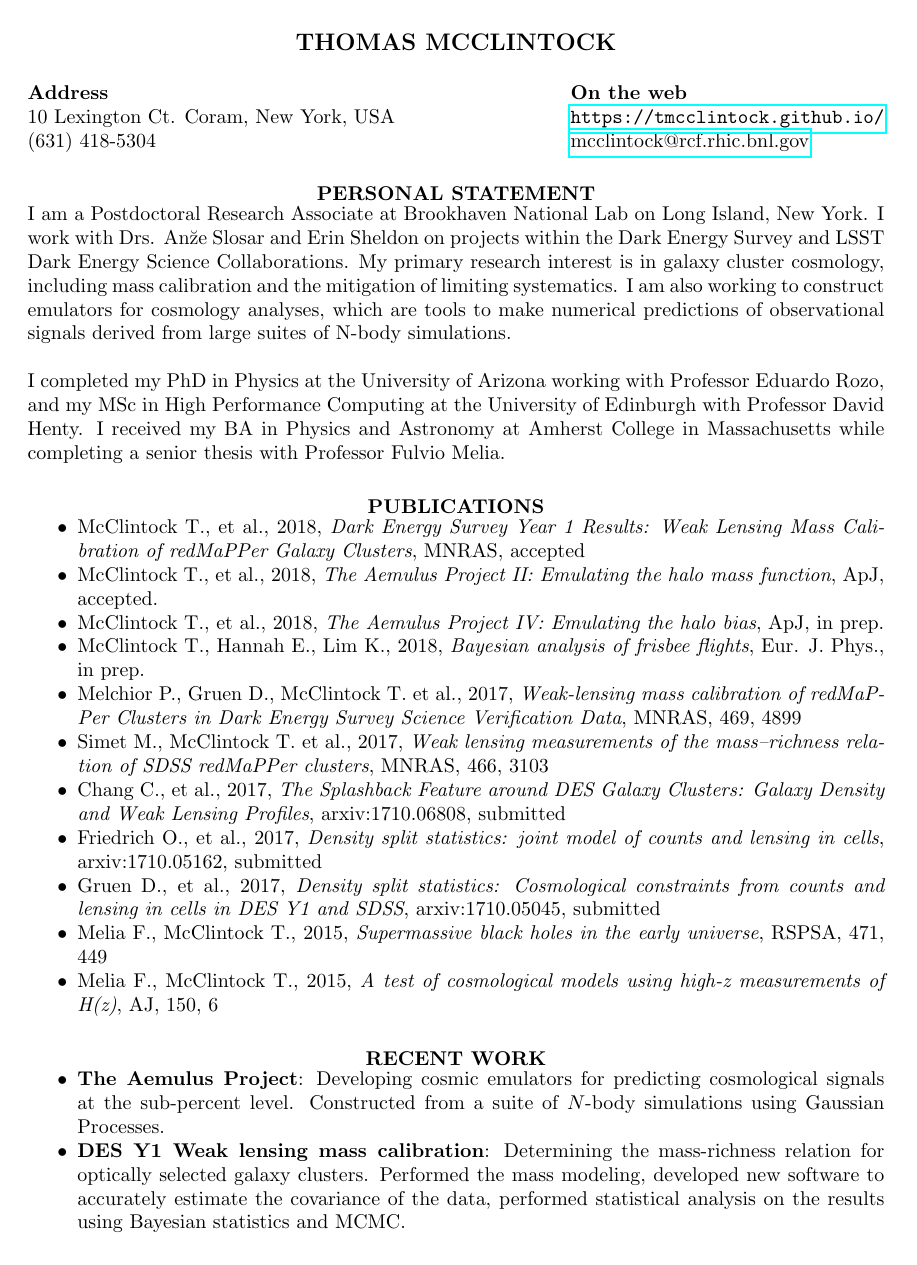
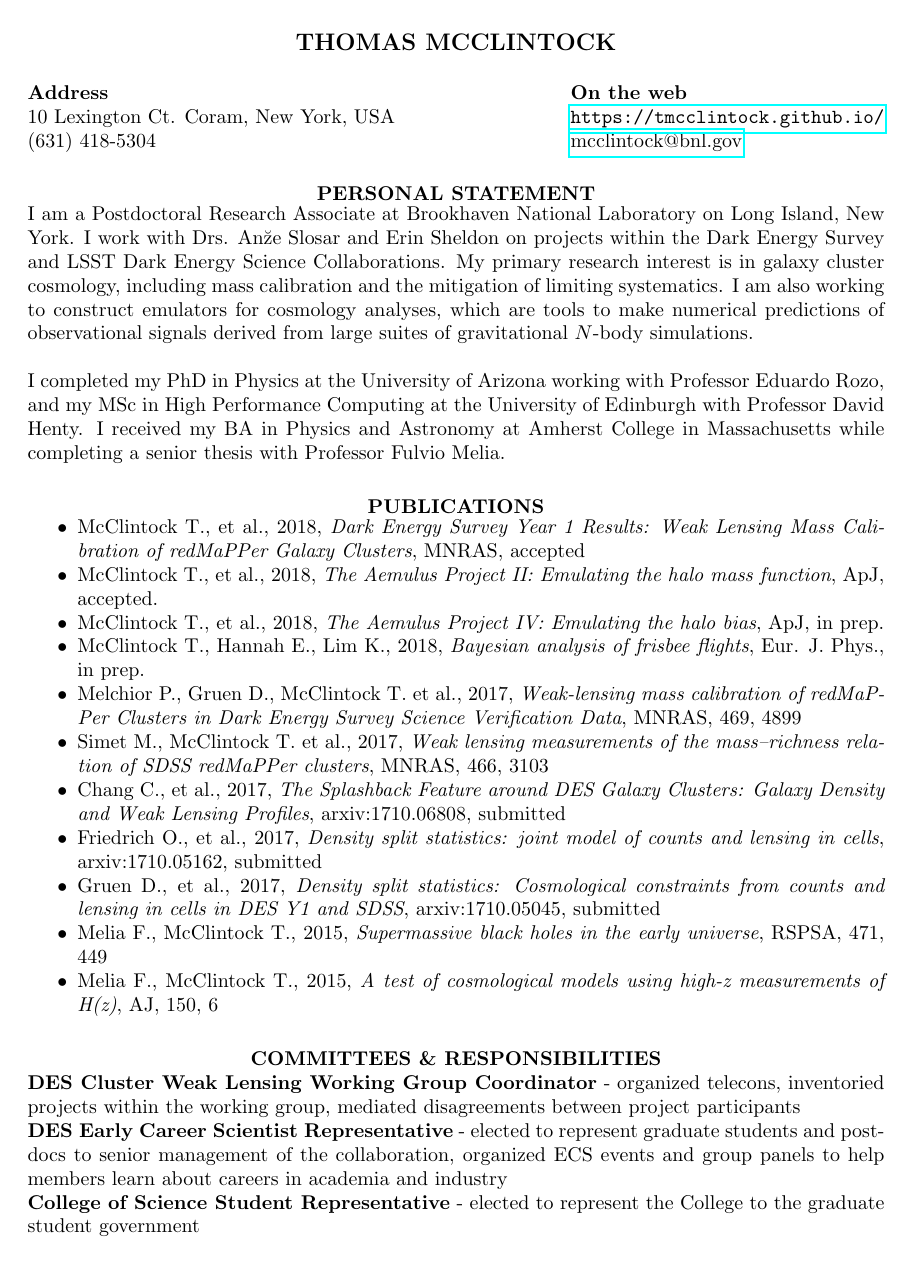
Before and after one commit to tmcclintock/Resume, a LaTeX CV (CV.tex): page 1 of 4 before the commit and page 1 of 3 after it. Compiled offline with pdfLaTeX.

Commit message:
Reorganized things on the CV.

```diff
--- a/CV.tex
+++ b/CV.tex
@@ -24,14 +24,14 @@
   Coram, New York, USA \\ (631) 418-5304}
 %	University of Arizona \\  Tucson, Arizona, USA  \\ (631) 418-5304}
 \address{{\bf On the web} \\\url{https://tmcclintock.github.io/}\\%https://github.com/tmcclintock} \\
-  \href{mailto:mcclintock@rcf.rhic.bnl.gov}{mcclintock@rcf.rhic.bnl.gov}}
+  \href{mailto:mcclintock@bnl.gov}{mcclintock@bnl.gov}}
 
 
 \begin{resume}
 \section{\centerline{PERSONAL STATEMENT}}
 %\vspace{8pt}
 \vspace{-2pt}
-I am a Postdoctoral Research Associate at Brookhaven National Lab on Long Island, New York. I work with Drs. An\u{z}e Slosar and Erin Sheldon on projects within the Dark Energy Survey and LSST Dark Energy Science Collaborations. My primary research interest is in galaxy cluster cosmology, including mass calibration and the mitigation of limiting systematics. I am also working to construct emulators for cosmology analyses, which are tools to make numerical predictions of observational signals derived from large suites of N-body simulations.
+I am a Postdoctoral Research Associate at Brookhaven National Laboratory on Long Island, New York. I work with Drs. An\u{z}e Slosar and Erin Sheldon on projects within the Dark Energy Survey and LSST Dark Energy Science Collaborations. My primary research interest is in galaxy cluster cosmology, including mass calibration and the mitigation of limiting systematics. I am also working to construct emulators for cosmology analyses, which are tools to make numerical predictions of observational signals derived from large suites of gravitational $N$-body simulations.
 
 I completed my PhD in Physics at the University of Arizona working with Professor Eduardo Rozo, and my MSc in High Performance Computing at the University of Edinburgh with Professor David Henty. I received my BA in Physics and Astronomy at Amherst College in Massachusetts while completing a senior thesis with Professor Fulvio Melia.
 
@@ -51,17 +51,26 @@ I completed my PhD in Physics at the University of Arizona working with Professo
 \item Melia F., McClintock T., 2015, {\it A test of cosmological models using high-z measurements of H(z)}, AJ, 150, 6
 \end{itemize}
 
-\section{\centerline{RECENT WORK}}
-\vspace{8pt}
-\begin{itemize} \itemsep -2pt % reduce space between items
-  \item {\bf The Aemulus Project}: Developing cosmic emulators for predicting cosmological signals at the sub-percent level. Constructed from a suite of $N$-body simulations using Gaussian Processes.
-  \item {\bf DES Y1 Weak lensing mass calibration}: Determining the mass-richness relation for optically selected galaxy clusters. Performed the mass modeling, developed new software to accurately estimate the covariance of the data, performed statistical analysis on the results using Bayesian statistics and MCMC.
-  \item {\bf LSST-DESC Core Cosmology Library}: Core developer of Core Cosmology Library (CCL) used in projects throughout the Dark Energy Science Collaboration (DESC). CCL is a collection of routines for predicting theoretical quantities related to geometry and large scale structure of the universe. I maintain the primary documentation and help integrate halo models.
-\item {\bf DES SV Weak lensing mass calibration}: Performed the mass modeling and statistical inference of the results. Implemented new code to account for cluster miscentering.
-\item {\bf Bayesian analysis of frisbee flights}: Constrained physical parameters the govern the physics of frisbee flight mechanics, both in simulations and from video data. Co-advised an undergraduate thesis.
-\item {\bf PHYS 105: Introduction to scientific computing}: Designed and taught my own curriculum for the class that is still used today. Integrated Python and data visualization into the course.
-%\item {\bf Supermassive black holes in the early Universe}: Investigated the timescales undertaken for supermassive black holes via Eddington accretion in different cosmological models.
-%\item {\bf Supermassive black holes in the early Universe}: Demonstrated that high redshift supermassive black holes can form via Eddington accretion in the $R_{\rm h} = ct$ Universe, even though this is impossible in $\Lambda$CDM.
-%\item  {\bf A test of cosmological models using high-z measurements of H(z)}: Compared the ability of $\Lambda$CDM and the $R_{\rm h} = ct$ Universe to accomodate the distance-redshift relation given by cosmic chronometer data via model selection techniques.
-%\item  {\bf Modeling the Effectiveness of Tax and Benefits Policies}: A masters thesis in which I parallelized a program that m odels the effect of tax and benefit reforms on individuals' education, employment and savings choices. Completed under Professor David Henty.
-%\item  {\bf The Contribution from Low-Mass X-Ray Binaries to the Positron Annihilation in the Galactic Disk}: A senior thesis that calculated the pair production rate within the accretion disc of LMXBs. Completed under Professor Fulvio Melia.
+%\section{\centerline{RECENT WORK}}
+%\vspace{8pt}
+%\begin{itemize} \itemsep -2pt % reduce space between items
+%  \item {\bf The Aemulus Project}: Developing cosmic emulators for predicting cosmological signals at the sub-percent level. Constructed from a suite of $N$-body simulations using Gaussian Processes.
+%  \item {\bf DES Y1 Weak lensing mass calibration}: Determining the mass-richness relation for optically selected galaxy clusters. Performed the mass modeling, developed new software to accurately estimate the covariance of the data, performed statistical analysis on the results using Bayesian statistics and MCMC.
+%  \item {\bf LSST-DESC Core Cosmology Library}: Core developer of Core Cosmology Library (CCL) used in projects throughout the Dark Energy Science Collaboration (DESC). CCL is a collection of routines for predicting theoretical quantities related to geometry and large scale structure of the universe. I maintain the primary documentation and help integrate halo models.
+%\item {\bf DES SV Weak lensing mass calibration}: Performed the mass modeling and statistical inference of the results. Implemented new code to account for cluster miscentering.
+%\item {\bf Bayesian analysis of frisbee flights}: Constrained physical parameters the govern the physics of frisbee flight mechanics, both in simulations and from video data. Co-advised an undergraduate thesis.
+%\item {\bf PHYS 105: Introduction to scientific computing}: Designed and taught my own curriculum for the class that is still used today. Integrated Python and data visualization into the course.
+%%\item {\bf Supermassive black holes in the early Universe}: Investigated the timescales undertaken for supermassive black holes via Eddington accretion in different cosmological models.
+%%\item {\bf Supermassive black holes in the early Universe}: Demonstrated that high redshift supermassive black holes can form via Eddington accretion in the $R_{\rm h} = ct$ Universe, even though this is impossible in $\Lambda$CDM.
+%%\item  {\bf A test of cosmological models using high-z measurements of H(z)}: Compared the ability of $\Lambda$CDM and the $R_{\rm h} = ct$ Universe to accomodate the distance-redshift relation given by cosmic chronometer data via model selection techniques.
+%%\item  {\bf Modeling the Effectiveness of Tax and Benefits Policies}: A masters thesis in which I parallelized a program that m odels the effect of tax and benefit reforms on individuals' education, employment and savings choices. Completed under Professor David Henty.
+%%\item  {\bf The Contribution from Low-Mass X-Ray Binaries to the Positron Annihilation in the Galactic Disk}: A senior thesis that calculated the pair production rate within the accretion disc of LMXBs. Completed under Professor Fulvio Melia.
+%\end{itemize}
+
+\section{\centerline{COMMITTEES \& RESPONSIBILITIES}}
+{\bf DES Cluster Weak Lensing Working Group Coordinator} - organized telecons, inventoried projects within the working group, mediated disagreements between project participants\\
+{\bf DES Early Career Scientist Representative} - elected to represent graduate students and post-docs to senior management of the collaboration, organized ECS events and group panels to help members learn about careers in academia and industry\\
+{\bf College of Science Student Representative} - elected to represent the College to the graduate student government\\
+{\bf UA Physics Grad Council} - elected to represent physics graduate students to department administrators, organized grad student talk series and pizza lunches with colloquium speakers
+
+\section{\centerline{OUTREACH \& LEADERSHIP}}
```
Also changed, not shown: CV.pdf, CV.tex (28 more changed lines).
